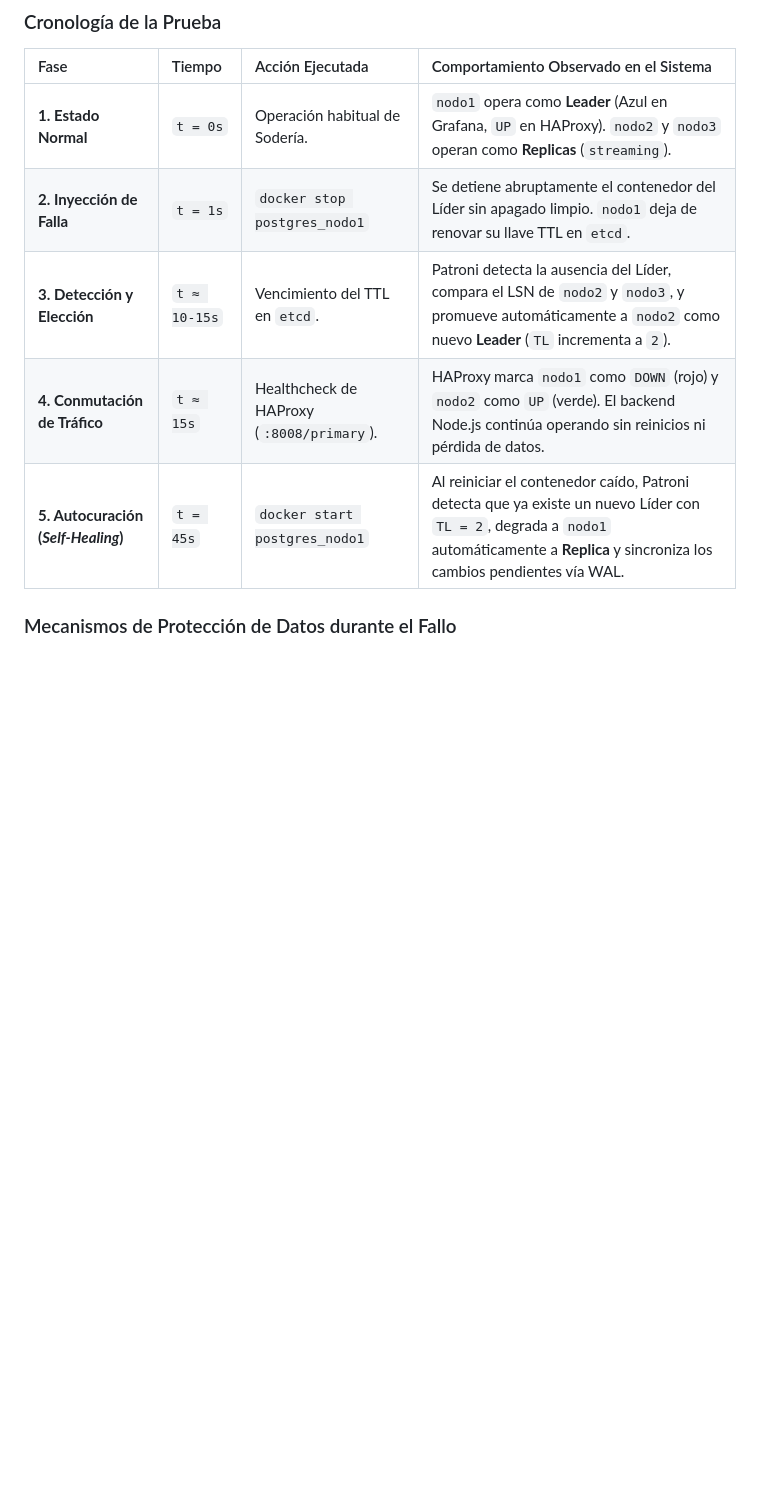
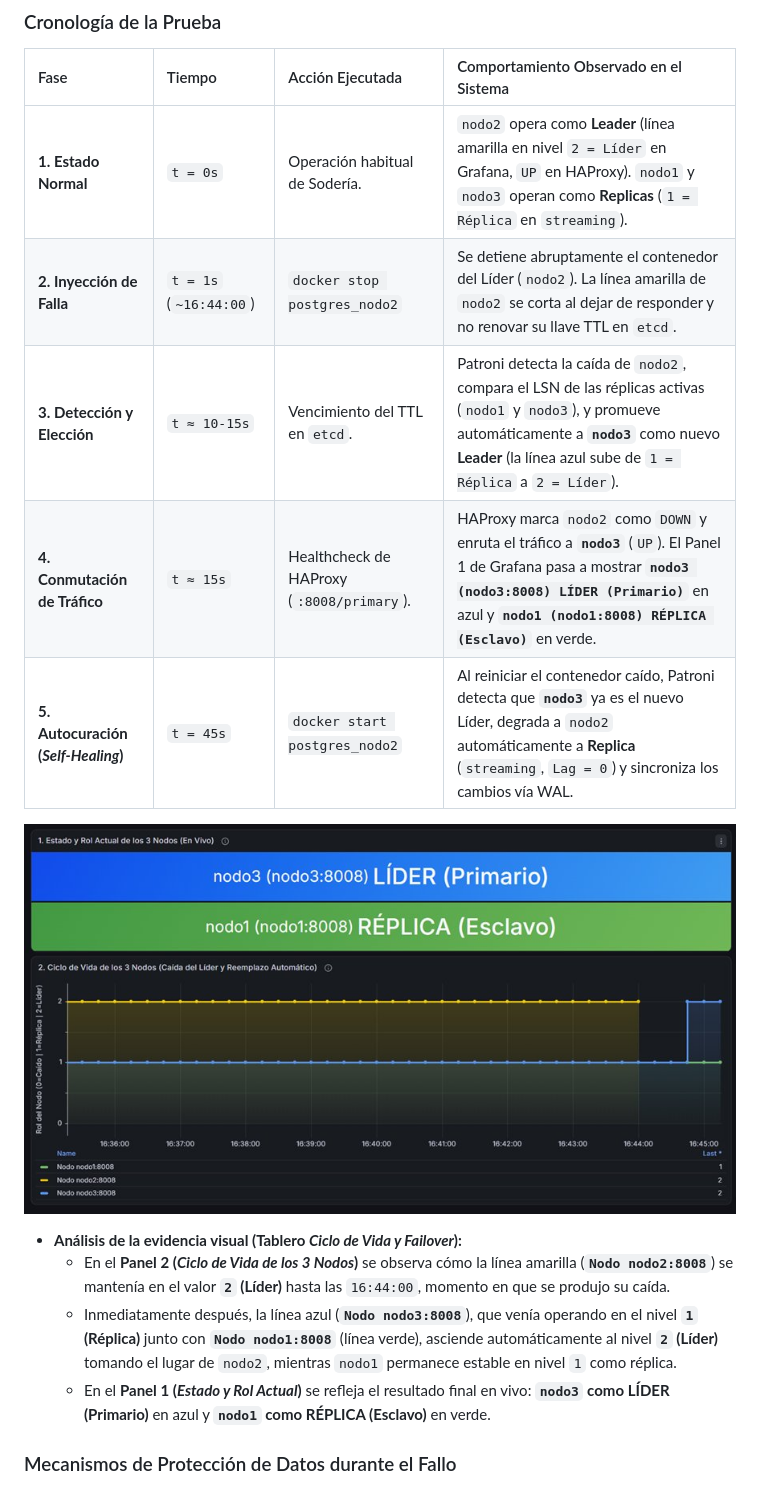
Before and after one commit to MaximilianoOrellana02/TP-Final-HIA-Grupo4, a Markdown page: docs/06-Cluster.md, the part around one of its changes. Drawn GitHub-style; pictures changed too: docs/img/06/failover-nodo2-a-nodo3.jpg (added); blank space fills up the shorter version.

```diff
--- a/docs/06-Cluster.md
+++ b/docs/06-Cluster.md
@@ -155,11 +158,18 @@ Para demostrar que el sistema cuenta con **failover automático** y no depende d
 
 | Fase | Tiempo | Acción Ejecutada | Comportamiento Observado en el Sistema |
 | :--- | :--- | :--- | :--- |
-| **1. Estado Normal** | `t = 0s` | Operación habitual de Sodería. | `nodo1` opera como **Leader** (Azul en Grafana, `UP` en HAProxy). `nodo2` y `nodo3` operan como **Replicas** (`streaming`). |
-| **2. Inyección de Falla** | `t = 1s` | `docker stop postgres_nodo1` | Se detiene abruptamente el contenedor del Líder sin apagado limpio. `nodo1` deja de renovar su llave TTL en `etcd`. |
-| **3. Detección y Elección** | `t ≈ 10-15s` | Vencimiento del TTL en `etcd`. | Patroni detecta la ausencia del Líder, compara el LSN de `nodo2` y `nodo3`, y promueve automáticamente a `nodo2` como nuevo **Leader** (`TL` incrementa a `2`). |
-| **4. Conmutación de Tráfico** | `t ≈ 15s` | Healthcheck de HAProxy (`:8008/primary`). | HAProxy marca `nodo1` como `DOWN` (rojo) y `nodo2` como `UP` (verde). El backend Node.js continúa operando sin reinicios ni pérdida de datos. |
-| **5. Autocuración (*Self-Healing*)** | `t = 45s` | `docker start postgres_nodo1` | Al reiniciar el contenedor caído, Patroni detecta que ya existe un nuevo Líder con `TL = 2`, degrada a `nodo1` automáticamente a **Replica** y sincroniza los cambios pendientes vía WAL. |
+| **1. Estado Normal** | `t = 0s` | Operación habitual de Sodería. | `nodo2` opera como **Leader** (línea amarilla en nivel `2 = Líder` en Grafana, `UP` en HAProxy). `nodo1` y `nodo3` operan como **Replicas** (`1 = Réplica` en `streaming`). |
+| **2. Inyección de Falla** | `t = 1s` (`~16:44:00`) | `docker stop postgres_nodo2` | Se detiene abruptamente el contenedor del Líder (`nodo2`). La línea amarilla de `nodo2` se corta al dejar de responder y no renovar su llave TTL en `etcd`. |
+| **3. Detección y Elección** | `t ≈ 10-15s` | Vencimiento del TTL en `etcd`. | Patroni detecta la caída de `nodo2`, compara el LSN de las réplicas activas (`nodo1` y `nodo3`), y promueve automáticamente a **`nodo3`** como nuevo **Leader** (la línea azul sube de `1 = Réplica` a `2 = Líder`). |
+| **4. Conmutación de Tráfico** | `t ≈ 15s` | Healthcheck de HAProxy (`:8008/primary`). | HAProxy marca `nodo2` como `DOWN` y enruta el tráfico a **`nodo3`** (`UP`). El Panel 1 de Grafana pasa a mostrar **`nodo3 (nodo3:8008) LÍDER (Primario)`** en azul y **`nodo1 (nodo1:8008) RÉPLICA (Esclavo)`** en verde. |
+| **5. Autocuración (*Self-Healing*)** | `t = 45s` | `docker start postgres_nodo2` | Al reiniciar el contenedor caído, Patroni detecta que **`nodo3`** ya es el nuevo Líder, degrada a `nodo2` automáticamente a **Replica** (`streaming`, `Lag = 0`) y sincroniza los cambios vía WAL. |
+
+![Evidencia de Failover en Grafana: caída del Líder nodo2 y promoción automática de nodo3](img/06/failover-nodo2-a-nodo3.jpg)
+
+* **Análisis de la evidencia visual (Tablero *Ciclo de Vida y Failover*):**
+  * En el **Panel 2 (*Ciclo de Vida de los 3 Nodos*)** se observa cómo la línea amarilla (**`Nodo nodo2:8008`**) se mantenía en el valor **`2` (Líder)** hasta las `16:44:00`, momento en que se produjo su caída.
+  * Inmediatamente después, la línea azul (**`Nodo nodo3:8008`**), que venía operando en el nivel **`1` (Réplica)** junto con **`Nodo nodo1:8008`** (línea verde), asciende automáticamente al nivel **`2` (Líder)** tomando el lugar de `nodo2`, mientras `nodo1` permanece estable en nivel `1` como réplica.
+  * En el **Panel 1 (*Estado y Rol Actual*)** se refleja el resultado final en vivo: **`nodo3` como LÍDER (Primario)** en azul y **`nodo1` como RÉPLICA (Esclavo)** en verde.
 
 ### Mecanismos de Protección de Datos durante el Fallo
 * **Prevención de *Split-Brain*:** Ningún nodo puede aceptar escrituras sin poseer el bloqueo exclusivo en `etcd`. Si un antiguo líder quedara aislado por red y luego volviera, Patroni lo fuerza a modo solo lectura antes de permitir transacciones conflictivas.
```
Also changed, not shown: other parts of docs/06-Cluster.md (+14 -11 lines), docs/img/06/patronictl-list-cluster.png (added).
